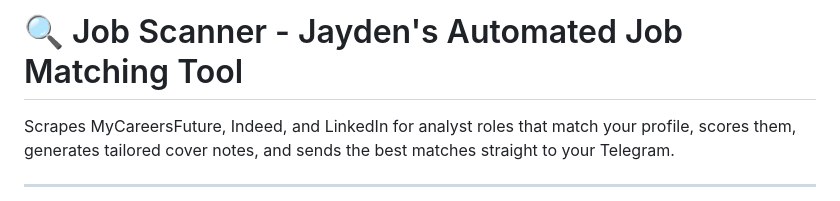
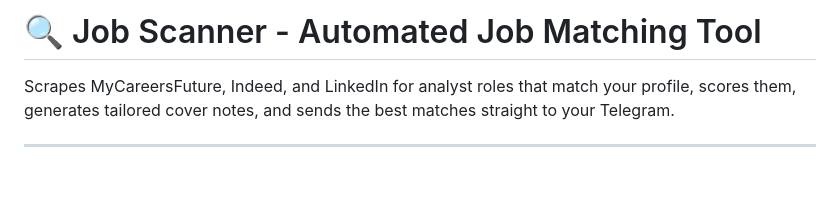
Before and after one commit to salvestr0/JobScanner, a Markdown page: README.md, the part around the change. Drawn GitHub-style; blank space fills up the shorter version.

Commit message:
Remove name from README title

```diff
--- a/README.md
+++ b/README.md
@@ -1,4 +1,4 @@
-# 🔍 Job Scanner - Jayden's Automated Job Matching Tool
+# 🔍 Job Scanner - Automated Job Matching Tool
 
 Scrapes MyCareersFuture, Indeed, and LinkedIn for analyst roles that match your profile, scores them, generates tailored cover notes, and sends the best matches straight to your Telegram.
 
```
